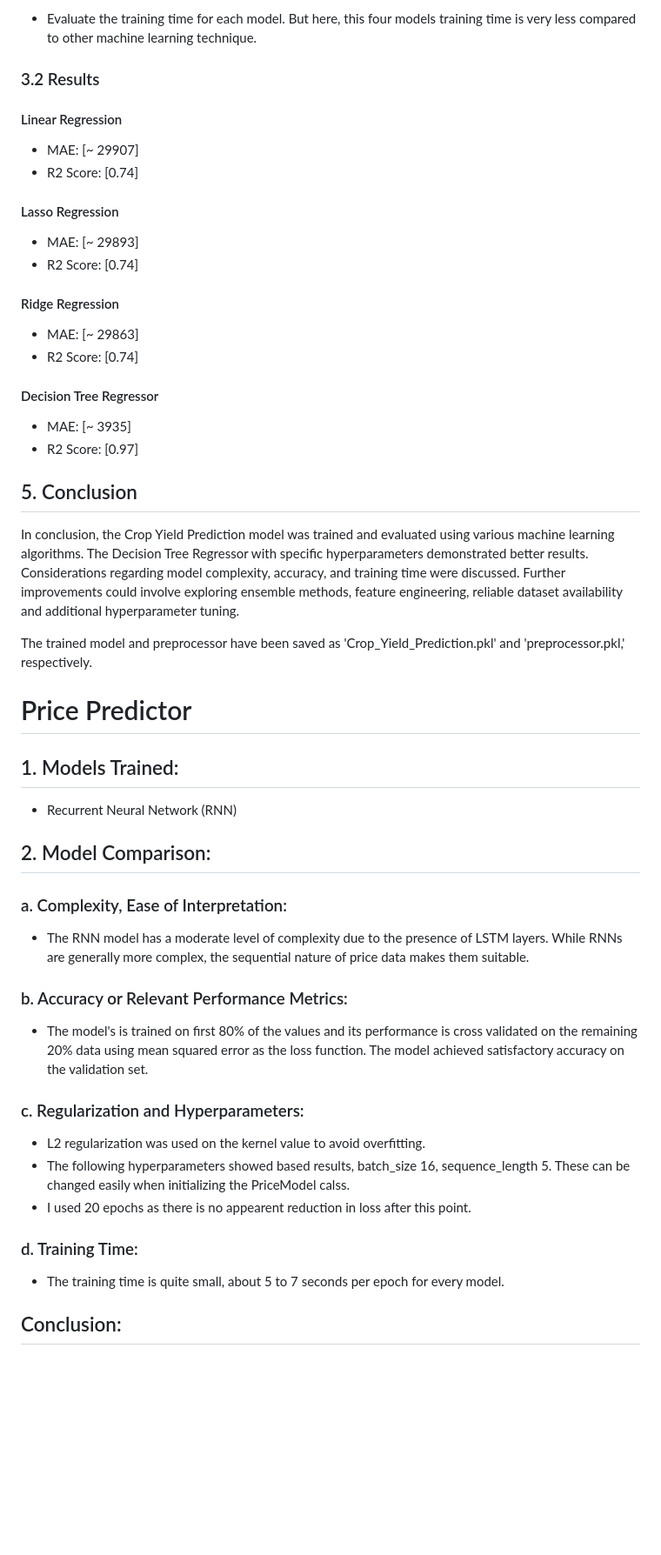
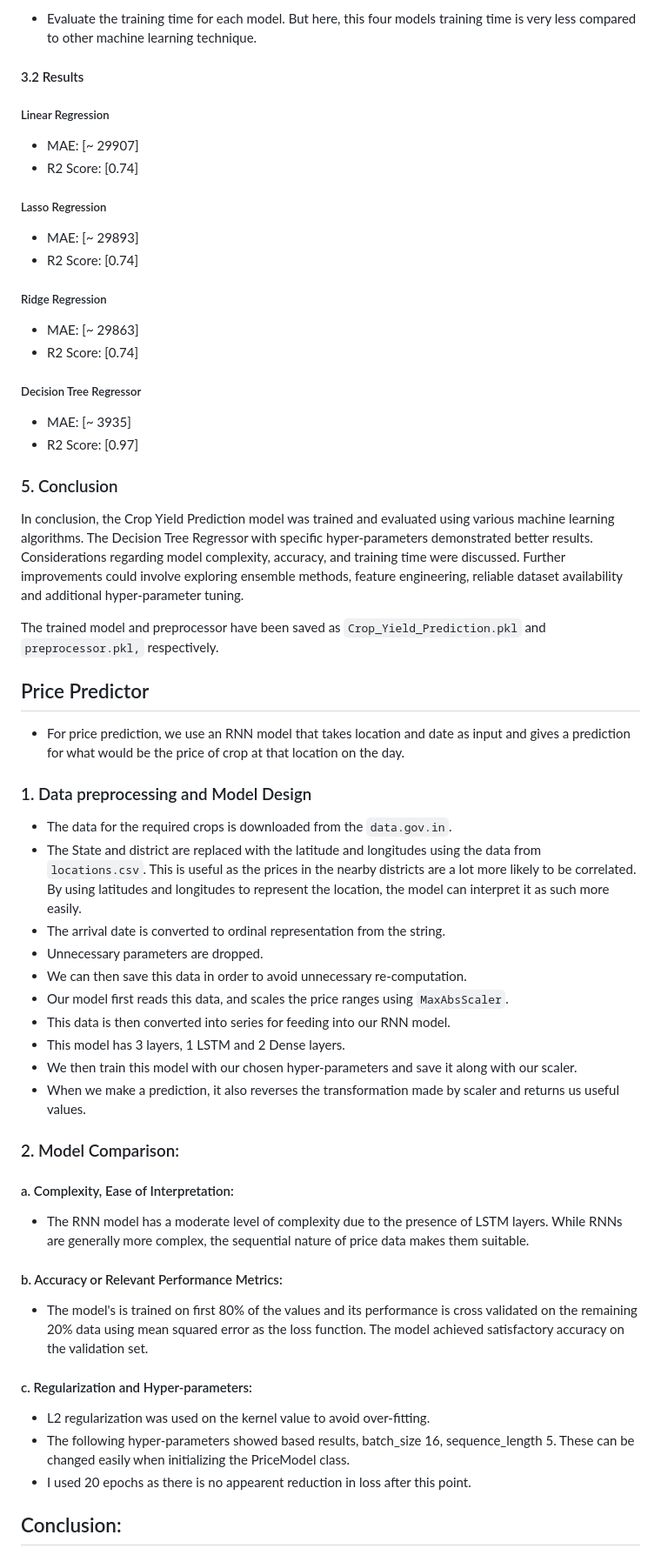
Before and after one commit to karankumbhar47/Crop-Recommendation-system, a Markdown page: Phase2_Report.md, the part around one of its changes. Shown at 87% size. Rendered like a GitHub page; blank space fills up the shorter version.

Commit message:
Update the report

```diff
--- a/Phase2_Report.md
+++ b/Phase2_Report.md
@@ -113,69 +113,86 @@ d. **Training Time:**
    - Evaluate the training time for each model. But here, this four models
      training time is very less compared to other machine learning technique.
 
-### 3.2 Results
+#### 3.2 Results
 
-  #### Linear Regression
+##### Linear Regression
   - MAE: [~ 29907]
   - R2 Score: [0.74]
 
-  #### Lasso Regression
+##### Lasso Regression
   - MAE: [~ 29893]
   - R2 Score: [0.74]
 
-  #### Ridge Regression
+##### Ridge Regression
   - MAE: [~ 29863]
   - R2 Score: [0.74]
 
-  #### Decision Tree Regressor
+##### Decision Tree Regressor
   - MAE: [~ 3935]
   - R2 Score: [0.97]
 
-## 5. Conclusion
+### 5. Conclusion
 
 In conclusion, the Crop Yield Prediction model was trained and evaluated using
 various machine learning algorithms. The Decision Tree Regressor with specific
-hyperparameters demonstrated better results. Considerations regarding model
+hyper-parameters demonstrated better results. Considerations regarding model
 complexity, accuracy, and training time were discussed. Further improvements
 could involve exploring ensemble methods, feature engineering, reliable dataset
-availability and additional hyperparameter tuning.
+availability and additional hyper-parameter tuning.
 
 The trained model and preprocessor have been saved as
-'Crop_Yield_Prediction.pkl' and 'preprocessor.pkl,' respectively.
+`Crop_Yield_Prediction.pkl` and `preprocessor.pkl,` respectively.
 
-# Price Predictor
+## Price Predictor
 
-## 1. Models Trained:
-   - Recurrent Neural Network (RNN)
+- For price prediction, we use an RNN model that takes location and date as
+  input and gives a prediction for what would be the price of crop at that
+  location on the day.
 
-## 2. Model Comparison:
+### 1. Data preprocessing and Model Design
 
-### a. Complexity, Ease of Interpretation:
+- The data for the required crops is downloaded from the `data.gov.in`.
+- The State and district are replaced with the latitude and longitudes using the
+    data from `locations.csv`. This is useful as the prices in the nearby
+    districts are a lot more likely to be correlated. By using latitudes and
+    longitudes to represent the location, the model can interpret it as such
+    more easily.
+- The arrival date is converted to ordinal representation from the string.
+- Unnecessary parameters are dropped.
+- We can then save this data in order to avoid unnecessary re-computation.
+- Our model first reads this data, and scales the price ranges using
+    `MaxAbsScaler`.
+- This data is then converted into series for feeding into our RNN model.
+- This model has 3 layers, 1 LSTM and 2 Dense layers.
+- We then train this model with our chosen hyper-parameters and save it along
+    with our scaler.
+- When we make a prediction, it also reverses the transformation made by scaler
+    and returns us useful values.
+
+
+### 2. Model Comparison:
+
+#### a. Complexity, Ease of Interpretation:
 
    - The RNN model has a moderate level of complexity due to the presence of
      LSTM layers. While RNNs are generally more complex, the sequential nature
      of price data makes them suitable.
 
-### b. Accuracy or Relevant Performance Metrics:
+#### b. Accuracy or Relevant Performance Metrics:
 
    - The model's is trained on first 80% of the values and its performance is
      cross validated on the remaining 20% data using mean squared error as the
      loss function. The model achieved satisfactory accuracy on the validation
      set.
 
-### c. Regularization and Hyperparameters:
+#### c. Regularization and Hyper-parameters:
 
-   - L2 regularization was used on the kernel value to avoid overfitting.
-   - The following hyperparameters showed based results, batch_size 16,
+   - L2 regularization was used on the kernel value to avoid over-fitting.
+   - The following hyper-parameters showed based results, batch_size 16,
      sequence_length 5. These can be changed easily when initializing the
-     PriceModel calss.
+     PriceModel class.
    - I used 20 epochs as there is no appearent reduction in loss after this
      point.
-
-### d. Training Time:
-
-   - The training time is quite small, about 5 to 7 seconds per epoch for every
-     model.
 
 ## Conclusion:
 
```
Also changed, not shown: other parts of Phase2_Report.md (+10 -10 lines).
